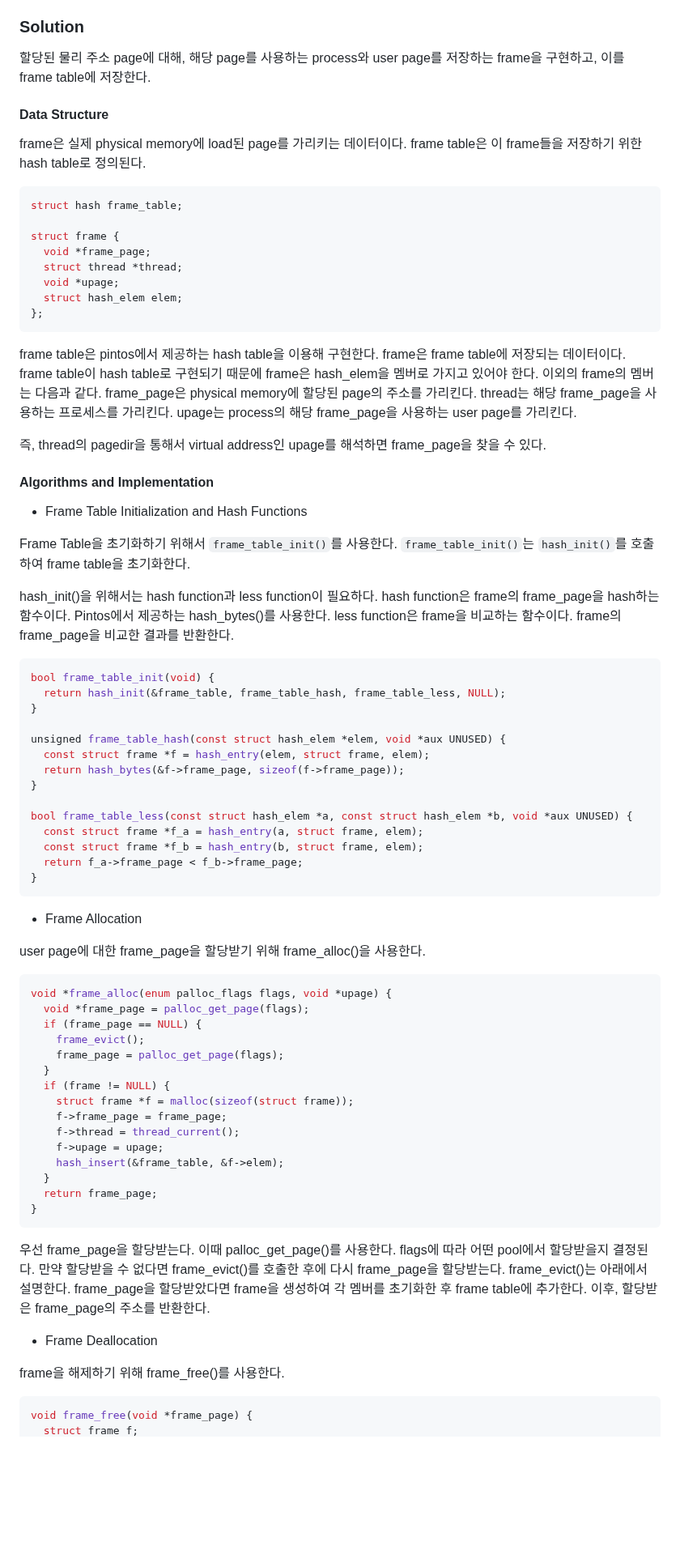
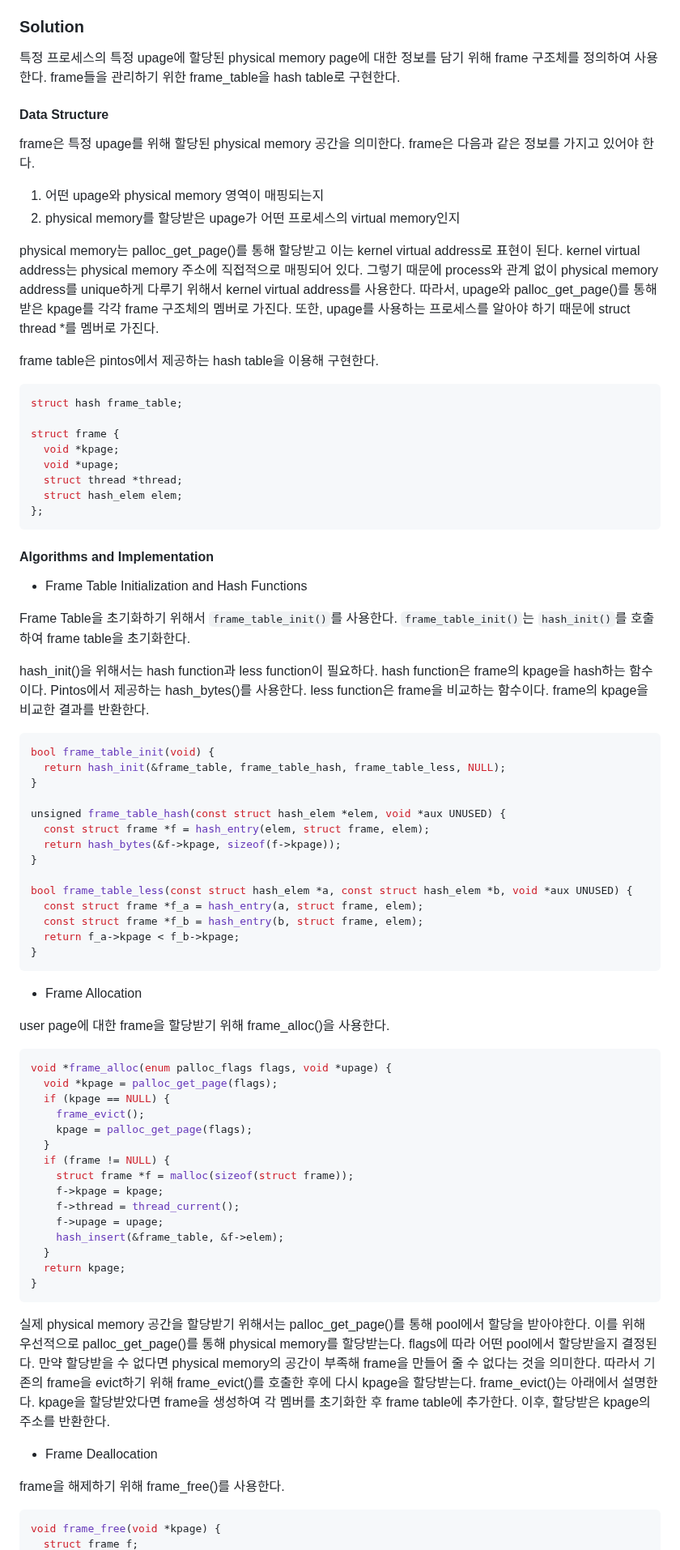
Before and after one commit to happyhappy-jun/CSED312-pintos, a Markdown page: docs/p3/p3.md, the part around one of its changes. Shown at 81% size. GitHub-like rendering; blank space fills up the shorter version.

Commit message:
frame table: frame 개념 revision

````diff
--- a/docs/p3/p3.md
+++ b/docs/p3/p3.md
@@ -77,33 +77,35 @@ page replacement algorithm을 지원하기 위해서 더 많은 정보를 담는
 
 ### Solution
 
-할당된 물리 주소 page에 대해, 해당 page를 사용하는 process와 user page를 저장하는 frame을 구현하고, 이를 frame table에 저장한다.
+특정 프로세스의 특정 upage에 할당된 physical memory page에 대한 정보를 담기 위해 frame 구조체를 정의하여 사용한다.
+frame들을 관리하기 위한 frame_table을 hash table로 구현한다.
 
 #### Data Structure
 
-frame은 실제 physical memory에 load된 page를 가리키는 데이터이다.
-frame table은 이 frame들을 저장하기 위한 hash table로 정의된다.
+frame은 특정 upage를 위해 할당된 physical memory 공간을 의미한다.
+frame은 다음과 같은 정보를 가지고 있어야 한다.
+
+1. 어떤 upage와 physical memory 영역이 매핑되는지
+2. physical memory를 할당받은 upage가 어떤 프로세스의 virtual memory인지
+
+physical memory는 palloc_get_page()를 통해 할당받고 이는 kernel virtual address로 표현이 된다.
+kernel virtual address는 physical memory 주소에 직접적으로 매핑되어 있다.
+그렇기 때문에 process와 관계 없이 physical memory address를 unique하게 다루기 위해서 kernel virtual address를 사용한다.
+따라서, upage와 palloc_get_page()를 통해 받은 kpage를 각각 frame 구조체의 멤버로 가진다.
+또한, upage를 사용하는 프로세스를 알아야 하기 때문에 struct thread *를 멤버로 가진다.
+
+frame table은 pintos에서 제공하는 hash table을 이용해 구현한다.
 
 ```c
 struct hash frame_table;
 
 struct frame {
-  void *frame_page;
+  void *kpage;
+  void *upage;
   struct thread *thread;
-  void *upage;
   struct hash_elem elem;
 };
 ```
-
-frame table은 pintos에서 제공하는 hash table을 이용해 구현한다.
-frame은 frame table에 저장되는 데이터이다.
-frame table이 hash table로 구현되기 때문에 frame은 hash_elem을 멤버로 가지고 있어야 한다.
-이외의 frame의 멤버는 다음과 같다.
-frame_page은 physical memory에 할당된 page의 주소를 가리킨다.
-thread는 해당 frame_page을 사용하는 프로세스를 가리킨다.
-upage는 process의 해당 frame_page을 사용하는 user page를 가리킨다.
-
-즉, thread의 pagedir을 통해서 virtual address인 upage를 해석하면 frame_page을 찾을 수 있다.
 
 #### Algorithms and Implementation
 
@@ -113,8 +115,8 @@ Frame Table을 초기화하기 위해서 `frame_table_init()`를 사용한다.
 `frame_table_init()`는 `hash_init()`를 호출하여 frame table을 초기화한다.
 
 hash_init()을 위해서는 hash function과 less function이 필요하다.
-hash function은 frame의 frame_page을 hash하는 함수이다. Pintos에서 제공하는 hash_bytes()를 사용한다.
-less function은 frame을 비교하는 함수이다. frame의 frame_page을 비교한 결과를 반환한다.
+hash function은 frame의 kpage을 hash하는 함수이다. Pintos에서 제공하는 hash_bytes()를 사용한다.
+less function은 frame을 비교하는 함수이다. frame의 kpage을 비교한 결과를 반환한다.
 
 ```c
 bool frame_table_init(void) {
@@ -123,47 +125,49 @@ bool frame_table_init(void) {
 
 unsigned frame_table_hash(const struct hash_elem *elem, void *aux UNUSED) {
   const struct frame *f = hash_entry(elem, struct frame, elem);
-  return hash_bytes(&f->frame_page, sizeof(f->frame_page));
+  return hash_bytes(&f->kpage, sizeof(f->kpage));
 }
 
 bool frame_table_less(const struct hash_elem *a, const struct hash_elem *b, void *aux UNUSED) {
   const struct frame *f_a = hash_entry(a, struct frame, elem);
   const struct frame *f_b = hash_entry(b, struct frame, elem);
-  return f_a->frame_page < f_b->frame_page;
+  return f_a->kpage < f_b->kpage;
 }
 ```
 
 - Frame Allocation
 
-user page에 대한 frame_page을 할당받기 위해 frame_alloc()을 사용한다.
+user page에 대한 frame을 할당받기 위해 frame_alloc()을 사용한다.
 
 ```c
 void *frame_alloc(enum palloc_flags flags, void *upage) {
-  void *frame_page = palloc_get_page(flags);
-  if (frame_page == NULL) {
+  void *kpage = palloc_get_page(flags);
+  if (kpage == NULL) {
     frame_evict();
-    frame_page = palloc_get_page(flags);
+    kpage = palloc_get_page(flags);
   }
   if (frame != NULL) {
     struct frame *f = malloc(sizeof(struct frame));
-    f->frame_page = frame_page;
+    f->kpage = kpage;
     f->thread = thread_current();
     f->upage = upage;
     hash_insert(&frame_table, &f->elem);
   }
-  return frame_page;
+  return kpage;
 }
 ```
 
-우선 frame_page을 할당받는다. 이때 palloc_get_page()를 사용한다. flags에 따라 어떤 pool에서 할당받을지 결정된다.
-만약 할당받을 수 없다면 frame_evict()를 호출한 후에 다시 frame_page을 할당받는다. frame_evict()는 아래에서 설명한다.
-frame_page을 할당받았다면 frame을 생성하여 각 멤버를 초기화한 후 frame table에 추가한다.
-이후, 할당받은 frame_page의 주소를 반환한다.
+실제 physical memory 공간을 할당받기 위해서는 palloc_get_page()를 통해 pool에서 할당을 받아야한다.
+이를 위해 우선적으로 palloc_get_page()를 통해 physical memory를 할당받는다. flags에 따라 어떤 pool에서 할당받을지 결정된다.
+만약 할당받을 수 없다면 physical memory의 공간이 부족해 frame을 만들어 줄 수 없다는 것을 의미한다.
+따라서 기존의 frame을 evict하기 위해 frame_evict()를 호출한 후에 다시 kpage을 할당받는다. frame_evict()는 아래에서 설명한다.
+kpage을 할당받았다면 frame을 생성하여 각 멤버를 초기화한 후 frame table에 추가한다.
+이후, 할당받은 kpage의 주소를 반환한다.
 
 - Frame Deallocation
 
 frame을 해제하기 위해 frame_free()를 사용한다.
 
 ```c
-void frame_free(void *frame_page) {
+void frame_free(void *kpage) {
   struct frame f;
````
Also changed, not shown: other parts of docs/p3/p3.md (+15 -15 lines).
